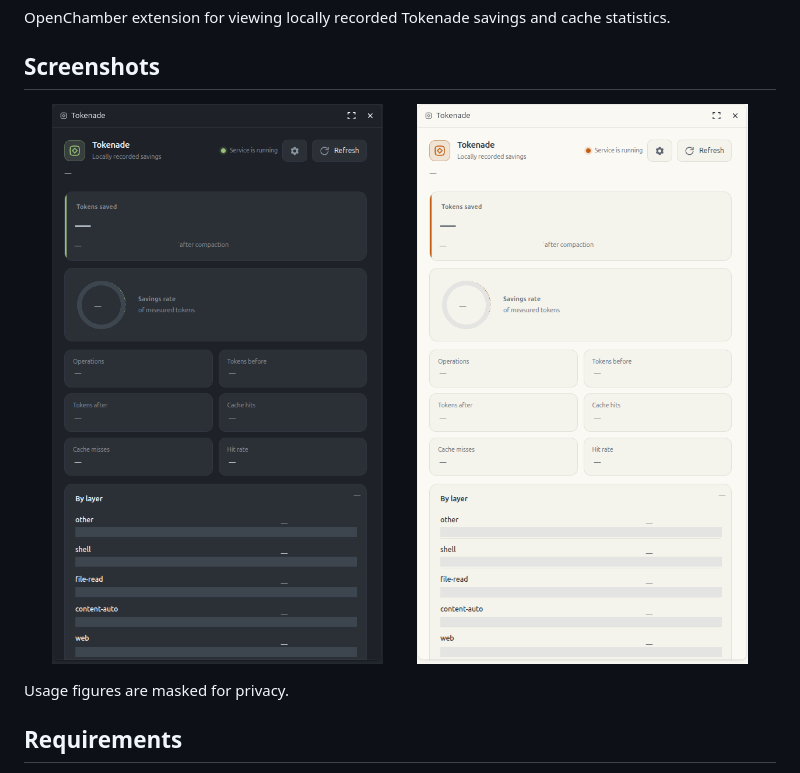
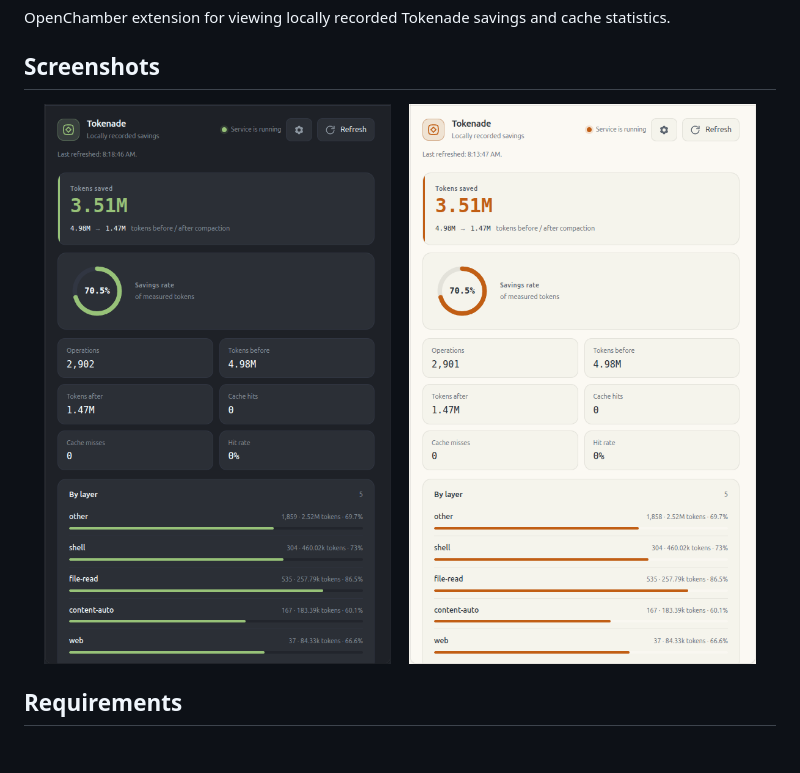
Before and after one commit to boureaujm/openchamber-tokenade, a Markdown page: README.md, the part around one of its changes. GitHub-like rendering; pictures changed too: docs/panel-light.png, docs/panel.png; blank space fills up the shorter version.

Commit message:
docs(readme): unmask usage figures in screenshots
Replace the privacy-masked dashboard screenshots with captures showing real values and drop the masked-figures disclosure.

```diff
--- a/README.md
+++ b/README.md
@@ -10,6 +10,4 @@ OpenChamber extension for viewing locally recorded Tokenade savings and cache st
 </p>
-
-Usage figures are masked for privacy.
 
 ## Requirements
 
```
Also changed, not shown: other parts of README.md (+2 -2 lines).
